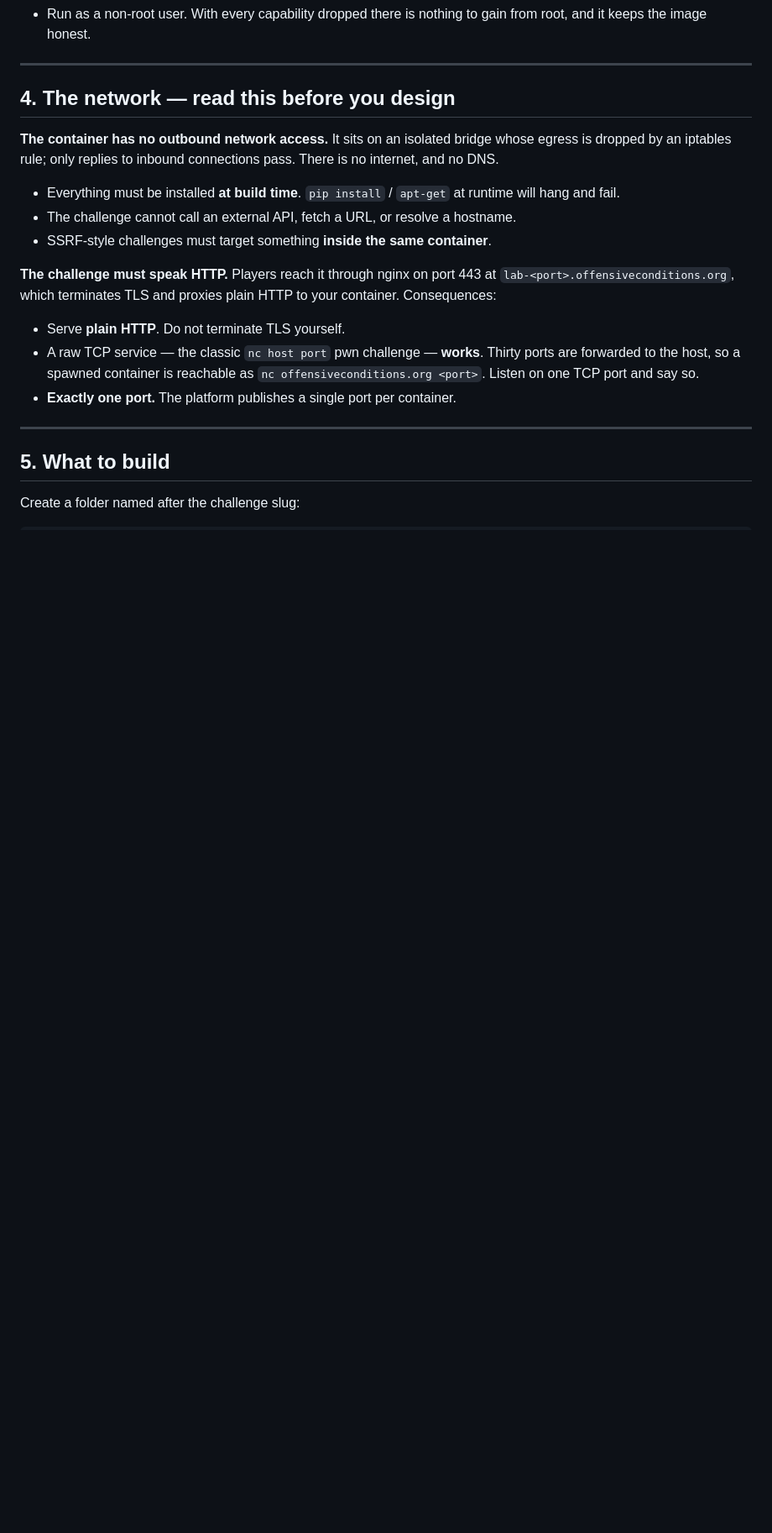
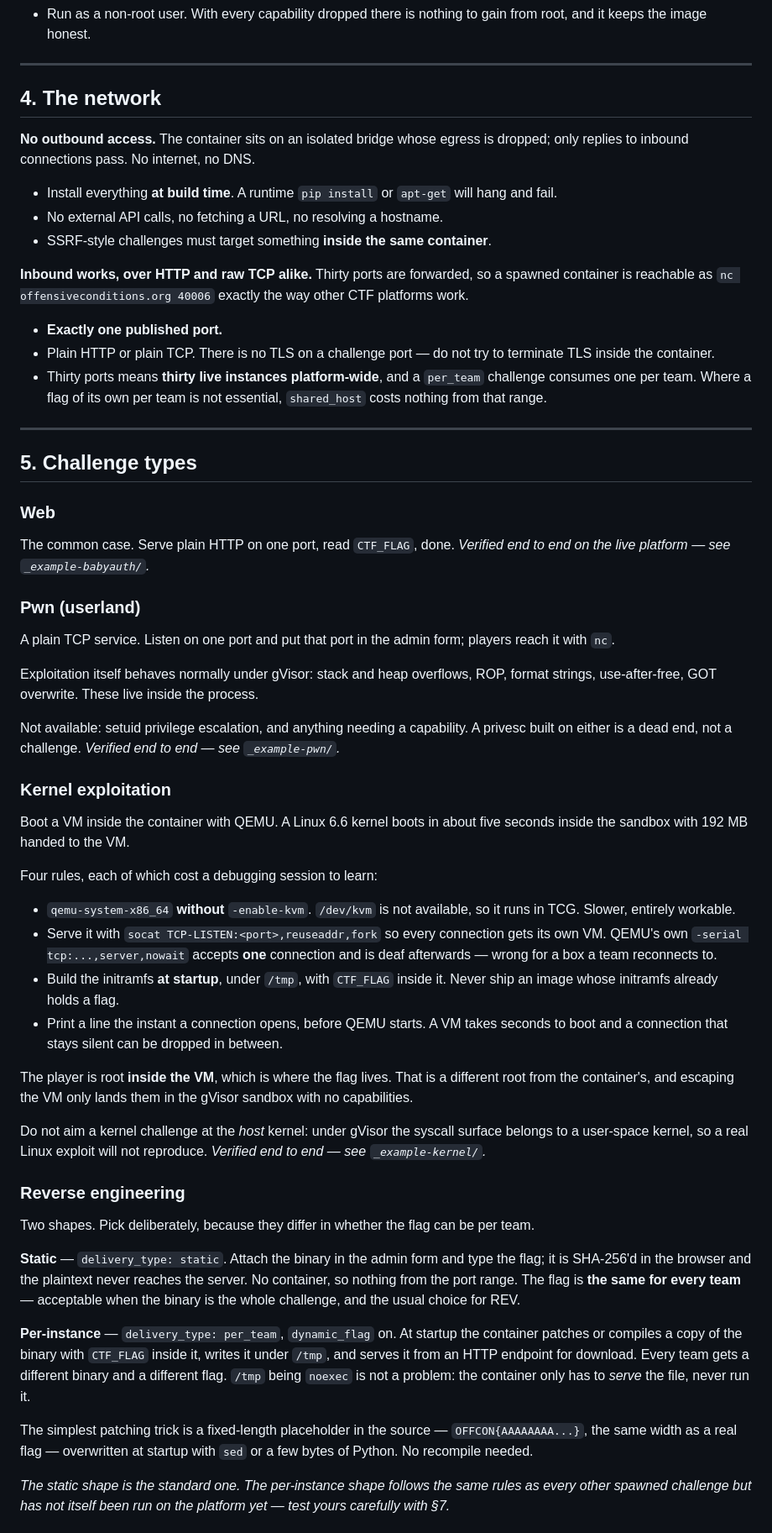
Before and after one commit to rehanmuzafar/offensive_conditions, a Markdown page: challenges/AUTHORING.md, the part around one of its changes. Shown at 84% size. Rendered like a GitHub page; blank space fills up the shorter version.

```diff
--- a/challenges/AUTHORING.md
+++ b/challenges/AUTHORING.md
@@ -76,29 +83,92 @@ Practical consequences:
 
 ---
 
-## 4. The network — read this before you design
+## 4. The network
 
-**The container has no outbound network access.** It sits on an isolated bridge
-whose egress is dropped by an iptables rule; only replies to inbound connections
-pass. There is no internet, and no DNS.
+**No outbound access.** The container sits on an isolated bridge whose egress is
+dropped; only replies to inbound connections pass. No internet, no DNS.
 
-- Everything must be installed **at build time**. `pip install` / `apt-get` at
-  runtime will hang and fail.
-- The challenge cannot call an external API, fetch a URL, or resolve a hostname.
+- Install everything **at build time**. A runtime `pip install` or `apt-get` will
+  hang and fail.
+- No external API calls, no fetching a URL, no resolving a hostname.
 - SSRF-style challenges must target something **inside the same container**.
 
-**The challenge must speak HTTP.** Players reach it through nginx on port 443 at
-`lab-<port>.offensiveconditions.org`, which terminates TLS and proxies plain
-HTTP to your container. Consequences:
+**Inbound works, over HTTP and raw TCP alike.** Thirty ports are forwarded, so a
+spawned container is reachable as `nc offensiveconditions.org 40006` exactly the
+way other CTF platforms work.
 
-- Serve **plain HTTP**. Do not terminate TLS yourself.
-- A raw TCP service — the classic `nc host port` pwn challenge — **works**.
-  Thirty ports are forwarded to the host, so a spawned container is reachable as
-  `nc offensiveconditions.org <port>`. Listen on one TCP port and say so.
-- **Exactly one port.** The platform publishes a single port per container.
+- **Exactly one published port.**
+- Plain HTTP or plain TCP. There is no TLS on a challenge port — do not try to
+  terminate TLS inside the container.
+- Thirty ports means **thirty live instances platform-wide**, and a `per_team`
+  challenge consumes one per team. Where a flag of its own per team is not
+  essential, `shared_host` costs nothing from that range.
 
 ---
 
-## 5. What to build
+## 5. Challenge types
 
-Create a folder named after the challenge slug:
+### Web
+The common case. Serve plain HTTP on one port, read `CTF_FLAG`, done.
+*Verified end to end on the live platform — see `_example-babyauth/`.*
+
+### Pwn (userland)
+A plain TCP service. Listen on one port and put that port in the admin form;
+players reach it with `nc`.
+
+Exploitation itself behaves normally under gVisor: stack and heap overflows, ROP,
+format strings, use-after-free, GOT overwrite. These live inside the process.
+
+Not available: setuid privilege escalation, and anything needing a capability.
+A privesc built on either is a dead end, not a challenge.
+*Verified end to end — see `_example-pwn/`.*
+
+### Kernel exploitation
+Boot a VM inside the container with QEMU. A Linux 6.6 kernel boots in about five
+seconds inside the sandbox with 192 MB handed to the VM.
+
+Four rules, each of which cost a debugging session to learn:
+
+- `qemu-system-x86_64` **without** `-enable-kvm`. `/dev/kvm` is not available, so
+  it runs in TCG. Slower, entirely workable.
+- Serve it with `socat TCP-LISTEN:<port>,reuseaddr,fork` so every connection gets
+  its own VM. QEMU's own `-serial tcp:...,server,nowait` accepts **one**
+  connection and is deaf afterwards — wrong for a box a team reconnects to.
+- Build the initramfs **at startup**, under `/tmp`, with `CTF_FLAG` inside it.
+  Never ship an image whose initramfs already holds a flag.
+- Print a line the instant a connection opens, before QEMU starts. A VM takes
+  seconds to boot and a connection that stays silent can be dropped in between.
+
+The player is root **inside the VM**, which is where the flag lives. That is a
+different root from the container's, and escaping the VM only lands them in the
+gVisor sandbox with no capabilities.
+
+Do not aim a kernel challenge at the *host* kernel: under gVisor the syscall
+surface belongs to a user-space kernel, so a real Linux exploit will not
+reproduce.
+*Verified end to end — see `_example-kernel/`.*
+
+### Reverse engineering
+Two shapes. Pick deliberately, because they differ in whether the flag can be
+per team.
+
+**Static** — `delivery_type: static`. Attach the binary in the admin form and
+type the flag; it is SHA-256'd in the browser and the plaintext never reaches the
+server. No container, so nothing from the port range. The flag is **the same for
+every team** — acceptable when the binary is the whole challenge, and the usual
+choice for REV.
+
+**Per-instance** — `delivery_type: per_team`, `dynamic_flag` on. At startup the
+container patches or compiles a copy of the binary with `CTF_FLAG` inside it,
+writes it under `/tmp`, and serves it from an HTTP endpoint for download. Every
+team gets a different binary and a different flag. `/tmp` being `noexec` is not a
+problem: the container only has to *serve* the file, never run it.
+
+The simplest patching trick is a fixed-length placeholder in the source —
+`OFFCON{AAAAAAAA...}`, the same width as a real flag — overwritten at startup
+with `sed` or a few bytes of Python. No recompile needed.
+
+*The static shape is the standard one. The per-instance shape follows the same
+rules as every other spawned challenge but has not itself been run on the
+platform yet — test yours carefully with §7.*
+
```
Also changed, not shown: other parts of challenges/AUTHORING.md (+122 -191 lines).
